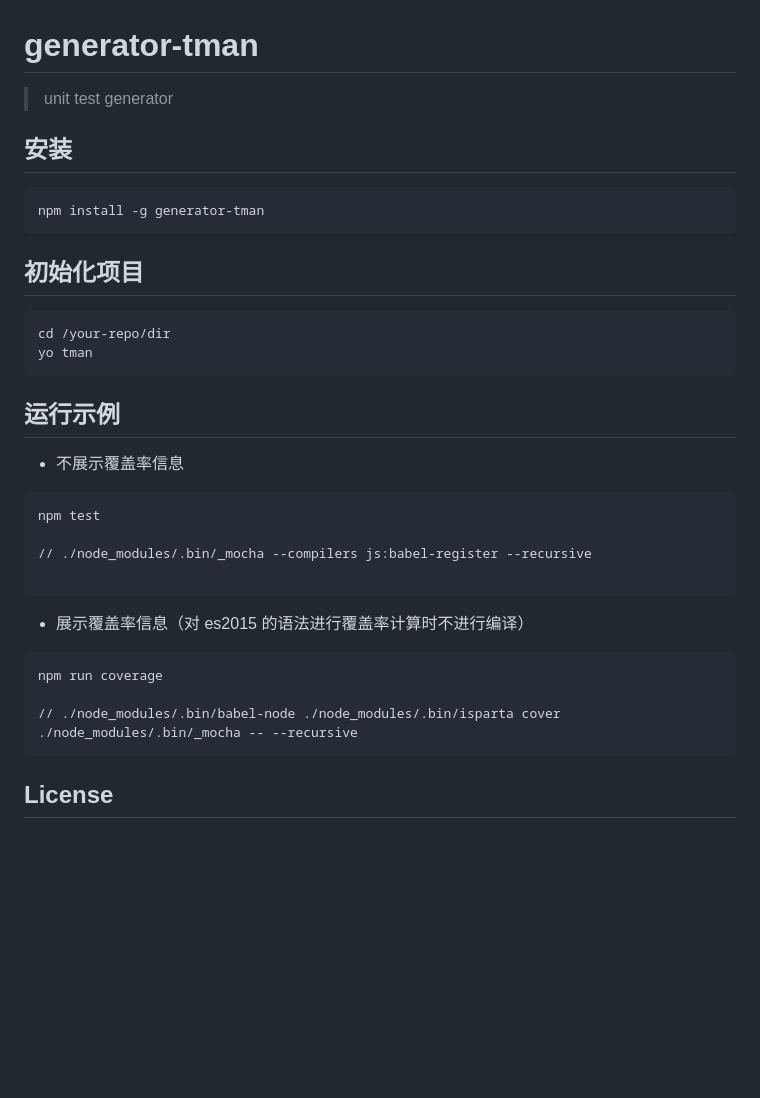
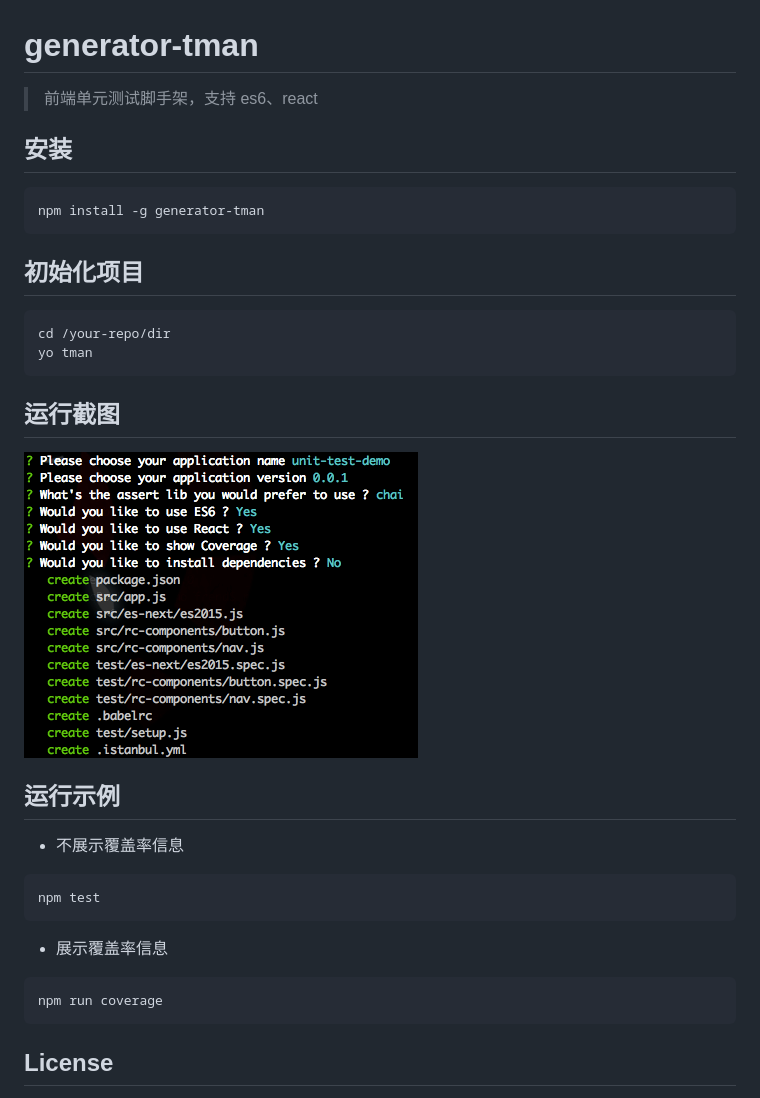
Before and after one commit to FrendEr/generator-tman, a Markdown page: README.md, the part around the change. GitHub-like rendering; pictures changed too: images/snapshoot.png (added); blank space fills up the shorter version.

````diff
--- a/README.md
+++ b/README.md
@@ -1,5 +1,5 @@
 # generator-tman
-> unit test generator
+> 前端单元测试脚手架，支持 es6、react
 
 ## 安装
 
@@ -14,23 +14,21 @@ cd /your-repo/dir
 yo tman
 ```
 
+## 运行截图
+![运行截图](./images/snapshoot.png)
+
 ## 运行示例
 
 * 不展示覆盖率信息
 
 ```bash
 npm test
-
-// ./node_modules/.bin/_mocha --compilers js:babel-register --recursive
-
 ```
 
-* 展示覆盖率信息（对 es2015 的语法进行覆盖率计算时不进行编译）
+* 展示覆盖率信息
 
 ```bash
 npm run coverage
-
-// ./node_modules/.bin/babel-node ./node_modules/.bin/isparta cover ./node_modules/.bin/_mocha -- --recursive
 ```
 
 
````
Also changed, not shown: 1 other file.
